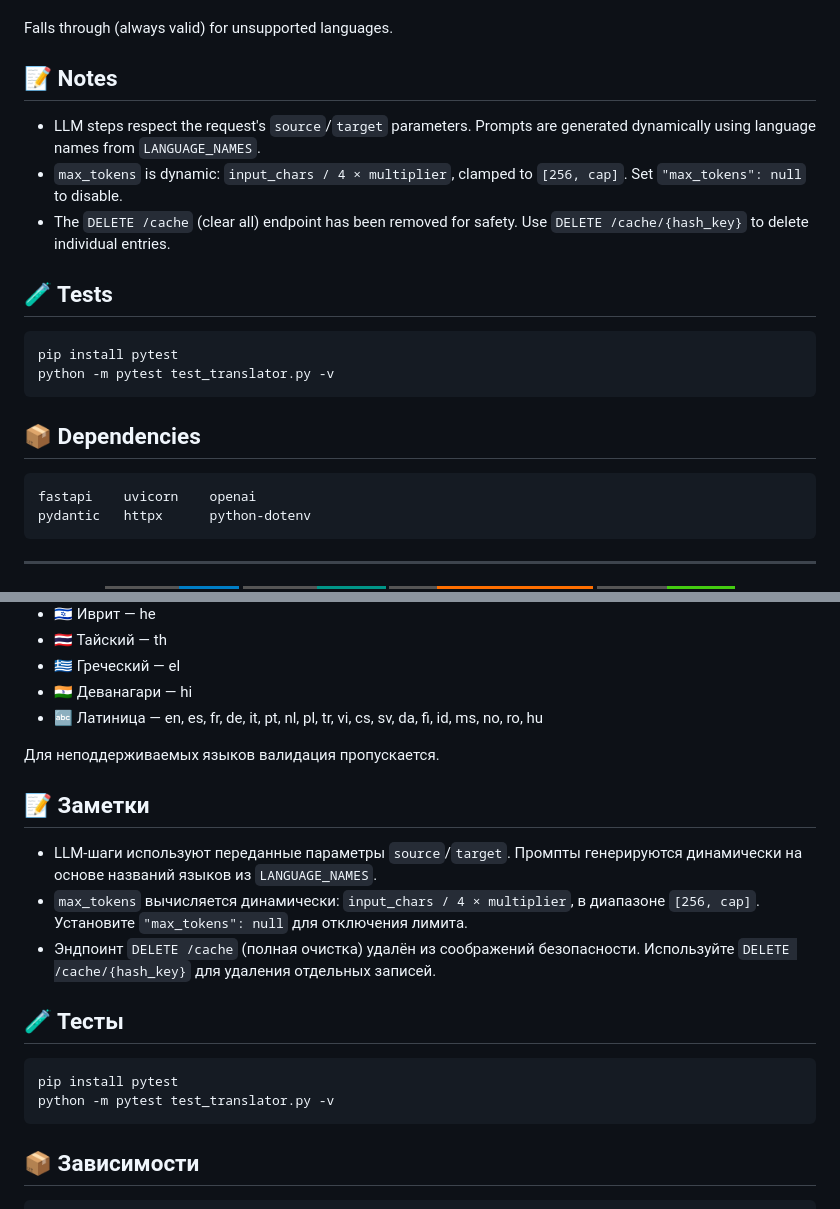
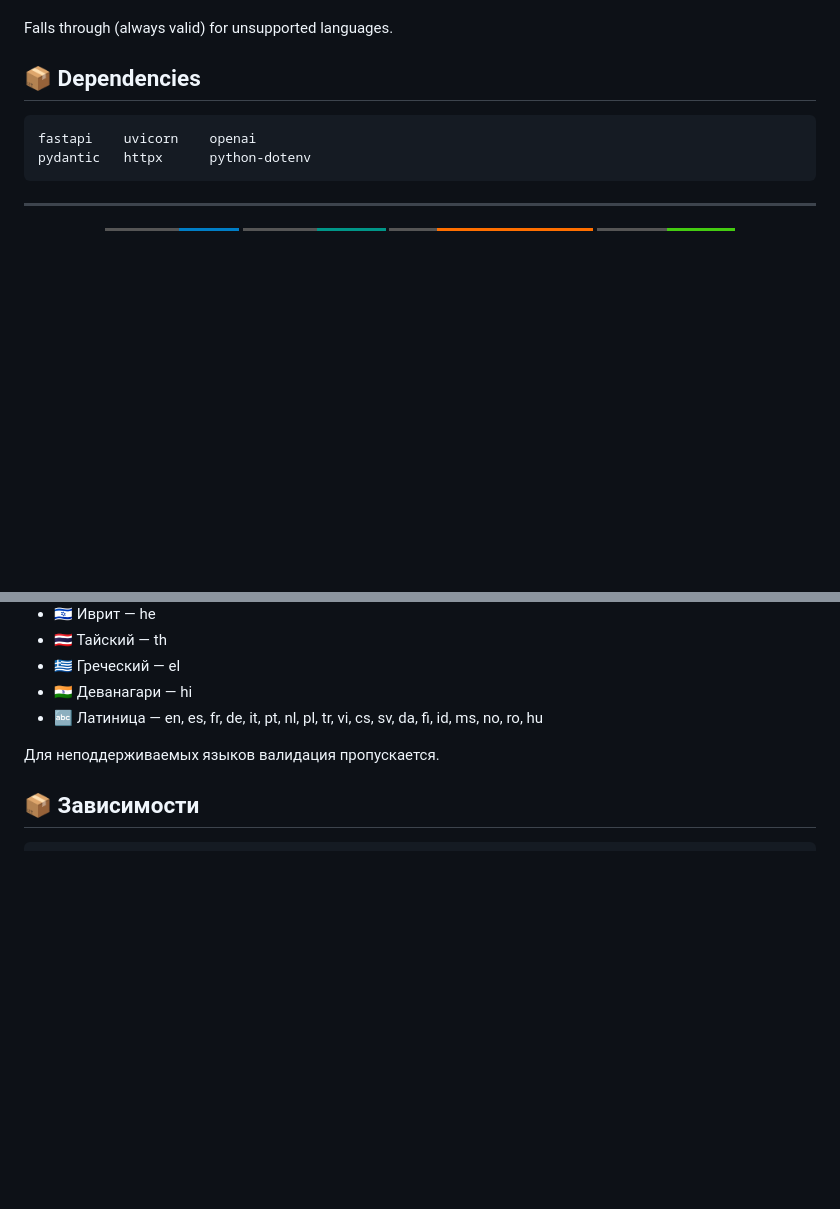
Before and after one commit to StandarterDF/AITranslator, a Markdown page: README.md, 2 parts joined by grey strips. GitHub-like rendering; badges without logos; blank space fills up the shorter version.

Commit message:
Remove Notes and Tests sections from README

````diff
--- a/README.md
+++ b/README.md
@@ -98,19 +98,6 @@ Output is validated per language script. At least **50%** of alphabetic characte
 - 🔤 Latin — en, es, fr, de, it, pt, nl, pl, tr, vi, cs, sv, da, fi, id, ms, no, ro, hu
 
 Falls through (always valid) for unsupported languages.
-
-## 📝 Notes
-
-- LLM steps respect the request's `source`/`target` parameters. Prompts are generated dynamically using language names from `LANGUAGE_NAMES`.
-- `max_tokens` is dynamic: `input_chars / 4 × multiplier`, clamped to `[256, cap]`. Set `"max_tokens": null` to disable.
-- The `DELETE /cache` (clear all) endpoint has been removed for safety. Use `DELETE /cache/{hash_key}` to delete individual entries.
-
-## 🧪 Tests
-
-```bash
-pip install pytest
-python -m pytest test_translator.py -v
-```
 
 ## 📦 Dependencies
 
@@ -222,19 +209,6 @@ curl -X POST http://localhost:5555/translate \
 
 Для неподдерживаемых языков валидация пропускается.
 
-## 📝 Заметки
-
-- LLM-шаги используют переданные параметры `source`/`target`. Промпты генерируются динамически на основе названий языков из `LANGUAGE_NAMES`.
-- `max_tokens` вычисляется динамически: `input_chars / 4 × multiplier`, в диапазоне `[256, cap]`. Установите `"max_tokens": null` для отключения лимита.
-- Эндпоинт `DELETE /cache` (полная очистка) удалён из соображений безопасности. Используйте `DELETE /cache/{hash_key}` для удаления отдельных записей.
-
-## 🧪 Тесты
-
-```bash
-pip install pytest
-python -m pytest test_translator.py -v
-```
-
 ## 📦 Зависимости
 
 ```
````
